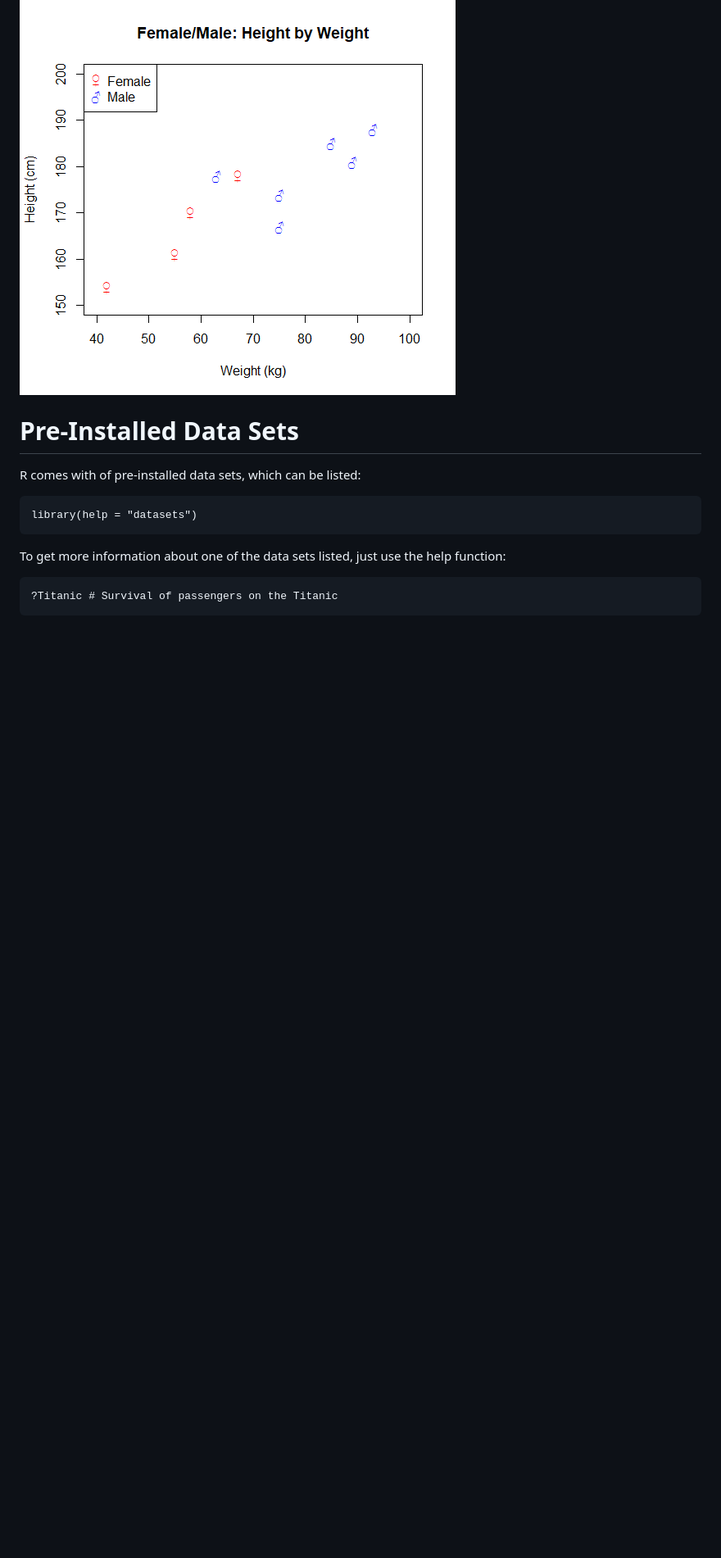
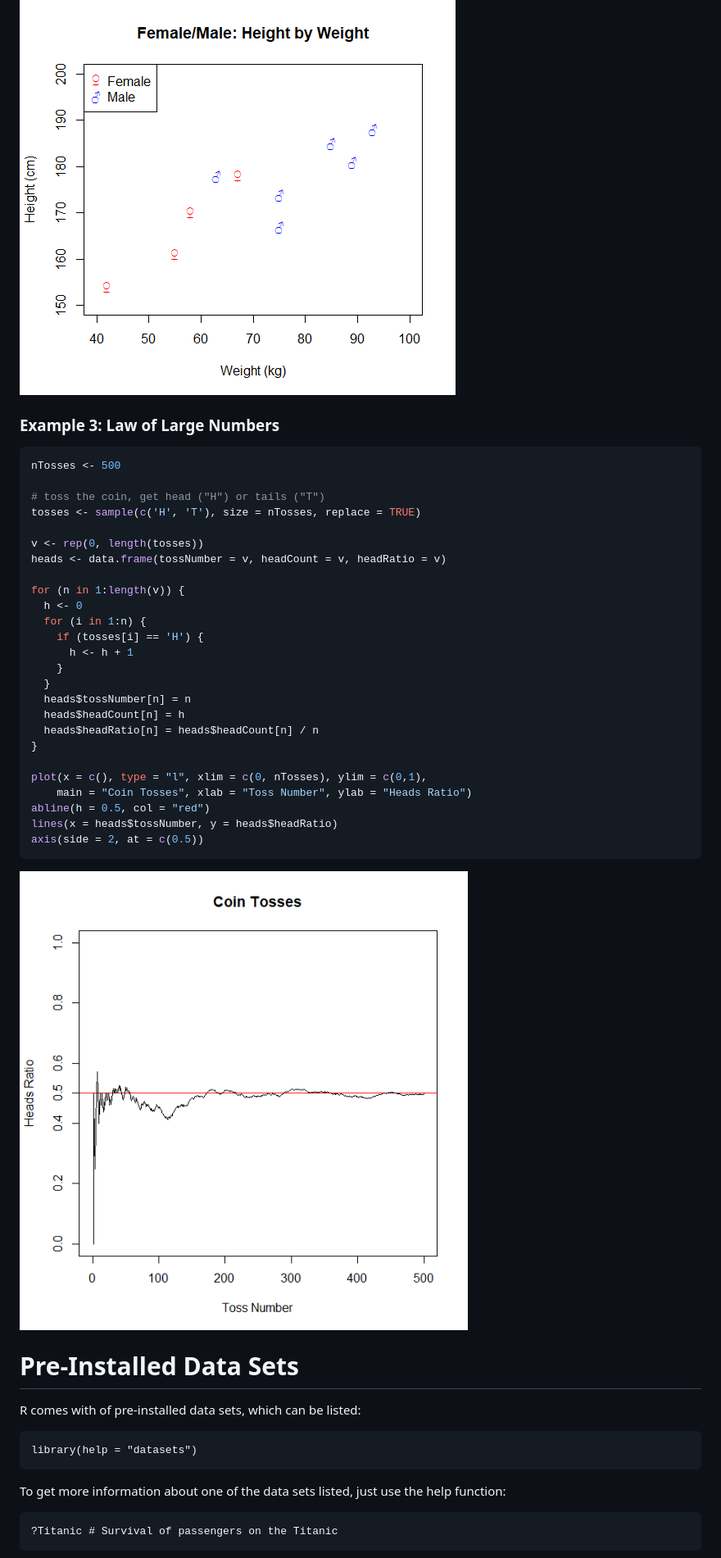
Before and after one commit to patrickbucher/docs, a Markdown page: R/R.md, the part around the change printed below. Shown: that part at 82% size. GitHub-like rendering; pictures changed too: R/pic/coins.png (added); blank space fills up the shorter version.

Commit message:
added coin toss example

````diff
--- a/R/R.md
+++ b/R/R.md
@@ -1148,6 +1148,38 @@ legend(x = "topleft", legend = c("Female", "Male"),
 ```
 
 ![Example 2: Colored Graph with Legend](pic/07-demo2.png)
+
+### Example 3: Law of Large Numbers
+
+```R
+nTosses <- 500
+
+# toss the coin, get head ("H") or tails ("T")
+tosses <- sample(c('H', 'T'), size = nTosses, replace = TRUE)
+
+v <- rep(0, length(tosses))
+heads <- data.frame(tossNumber = v, headCount = v, headRatio = v)
+
+for (n in 1:length(v)) {
+  h <- 0
+  for (i in 1:n) {
+    if (tosses[i] == 'H') {
+      h <- h + 1
+    }
+  }
+  heads$tossNumber[n] = n
+  heads$headCount[n] = h
+  heads$headRatio[n] = heads$headCount[n] / n
+}
+
+plot(x = c(), type = "l", xlim = c(0, nTosses), ylim = c(0,1),
+    main = "Coin Tosses", xlab = "Toss Number", ylab = "Heads Ratio")
+abline(h = 0.5, col = "red")
+lines(x = heads$tossNumber, y = heads$headRatio)
+axis(side = 2, at = c(0.5))
+```
+
+![Example 3: Coin Tosses: Law of Large Numbers](pic/coins.png)
 
 # Pre-Installed Data Sets
 
````
Also changed, not shown: other parts of R/R.md (+2 -2 lines), 2 other files.
